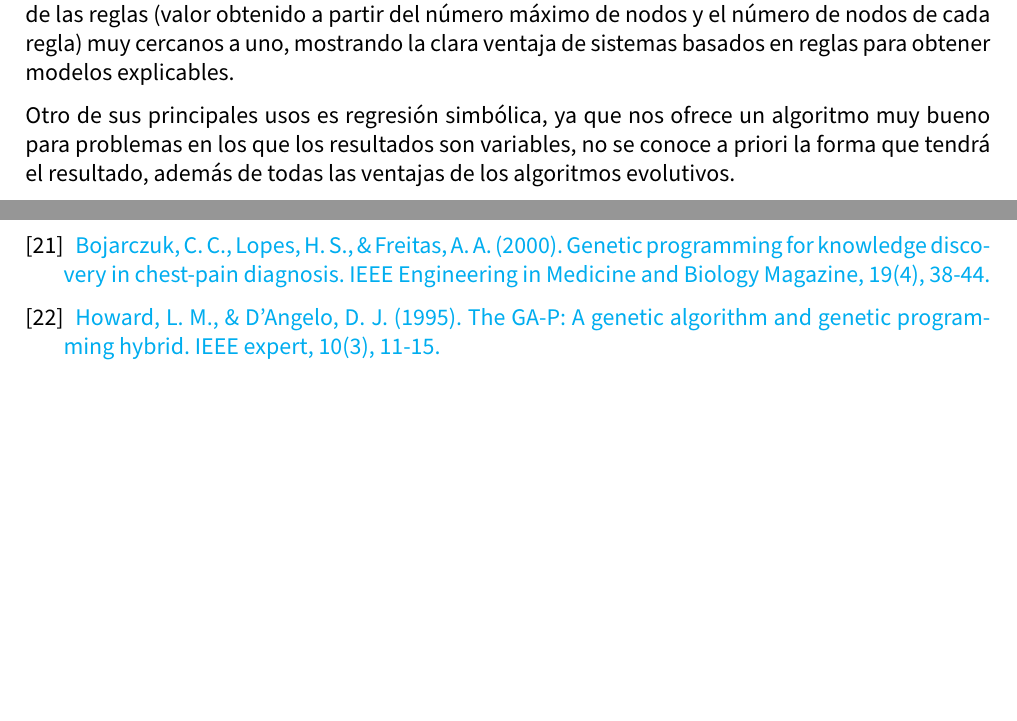
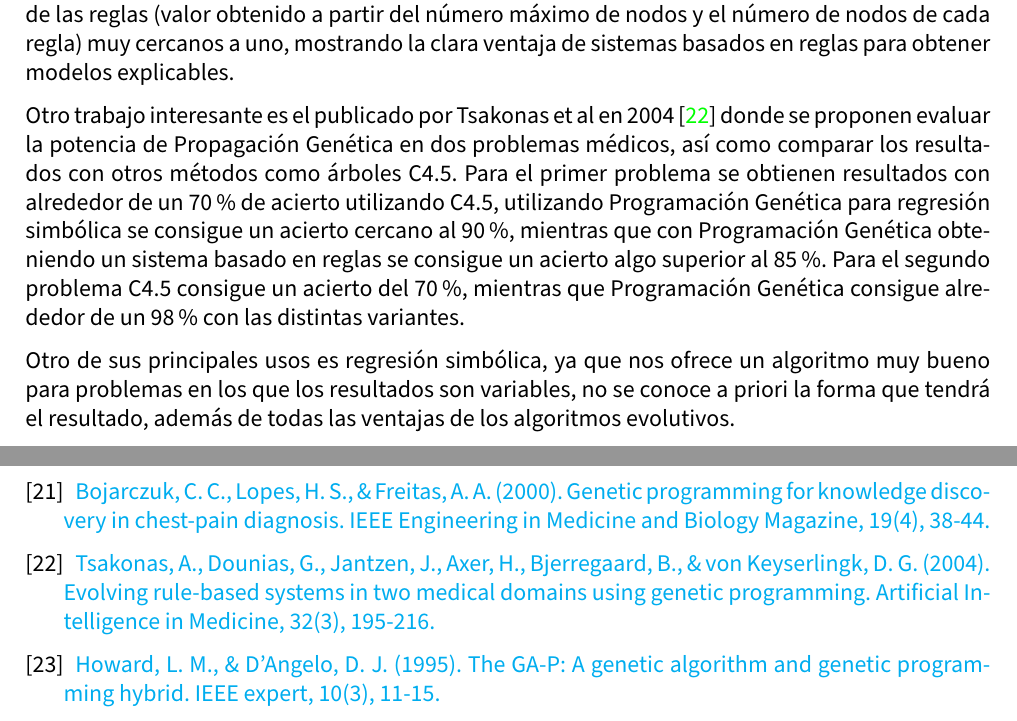
Before and after one commit to advy99/TFM, a LaTeX document (memoria/TFM.tex, which reads memoria/src/bibliografia.tex, memoria/src/estado_arte.tex): two parts of pages 16 and 60 of 62, joined at a grey line, cut so that both start at the same text, the shorter picture padded with empty space. Compiled offline with pdfLaTeX.

Commit message:
comento otro trabajo en el estado del arte, esta vez uno que compara PG con otros

```diff
--- a/memoria/src/bibliografia.tex
+++ b/memoria/src/bibliografia.tex
@@ -97,6 +97,10 @@
 	\bibitem{trabajoChestPain}
 
 	\href{https://ieeexplore.ieee.org/document/853480}{Bojarczuk, C. C., Lopes, H. S., \& Freitas, A. A. (2000). Genetic programming for knowledge discovery in chest-pain diagnosis. IEEE Engineering in Medicine and Biology Magazine, 19(4), 38-44.}
+
+	\bibitem{reglasDosDominiosMedicosComparacion}
+
+	\href{https://www.sciencedirect.com/science/article/pii/S0933365704001058}{Tsakonas, A., Dounias, G., Jantzen, J., Axer, H., Bjerregaard, B., \& von Keyserlingk, D. G. (2004). Evolving rule-based systems in two medical domains using genetic programming. Artificial Intelligence in Medicine, 32(3), 195-216.}
 
 	\bibitem{primerGAP}
 
--- a/memoria/src/estado_arte.tex
+++ b/memoria/src/estado_arte.tex
@@ -86,6 +86,7 @@ En 1996, Edward Tunstel, investigador de la NASA y Mo Jamshidi, investigador de
 
 Más adelante, en el año 2000, investigadores del Centro Federal de Educación Tecnológica de Paraná, en Brasil, desarrollaron un trabajo \cite{trabajoChestPain} bastante similar al problema propuesto debido a la alta cantidad de clases y las pocas observaciones del problema disponibles. En este trabajo proponen un sistema basado en reglas de cara a predecir diagnósticos de doce tipos distintos de dolor torácico. De cara a obtener las reglas necesarias utilizan Programación Genética, lanzando para cada clase diez ejecuciones del algoritmo, manteniendo la mejor regla para cada clase como resultado, obteniendo un total de doce reglas. A pesar del bajo número de observaciones, consiguen unos resultados muy altos tanto de sensibilidad (probabilidad de detectar los verdaderos positivos) como de especificidad (probabilidad de detectar los verdaderos negativos), además de una simplicidad de las reglas (valor obtenido a partir del número máximo de nodos y el número de nodos de cada regla) muy cercanos a uno, mostrando la clara ventaja de sistemas basados en reglas para obtener modelos explicables.
 
+Otro trabajo interesante es el publicado por Tsakonas et al en 2004 \cite{reglasDosDominiosMedicosComparacion} donde se proponen evaluar la potencia de Propagación Genética en dos problemas médicos, así como comparar los resultados con otros métodos como árboles C4.5. Para el primer problema se obtienen resultados con alrededor de un 70\% de acierto utilizando C4.5, utilizando Programación Genética para regresión simbólica se consigue un acierto cercano al 90\%, mientras que con Programación Genética obteniendo un sistema basado en reglas se consigue un acierto algo superior al 85\%. Para el segundo problema C4.5 consigue un acierto del 70\%, mientras que Programación Genética consigue alrededor de un 98\% con las distintas variantes.
 
 
 Otro de sus principales usos es regresión simbólica, ya que nos ofrece un algoritmo muy bueno para problemas en los que los resultados son variables, no se conoce a priori la forma que tendrá el resultado, además de todas las ventajas de los algoritmos evolutivos.
```
